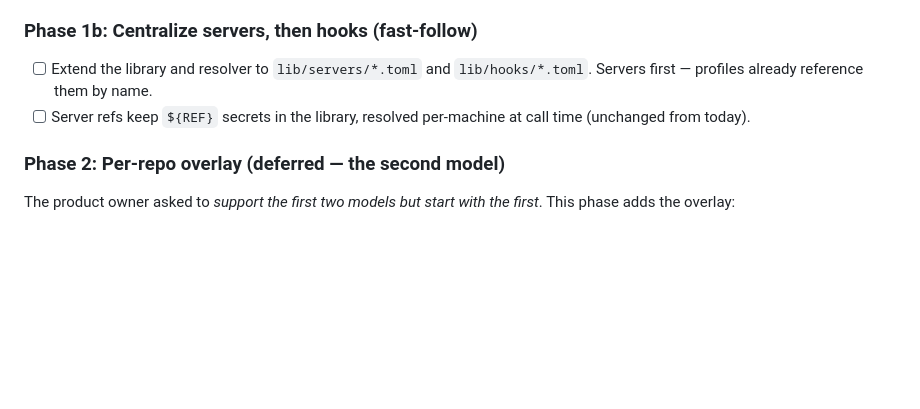
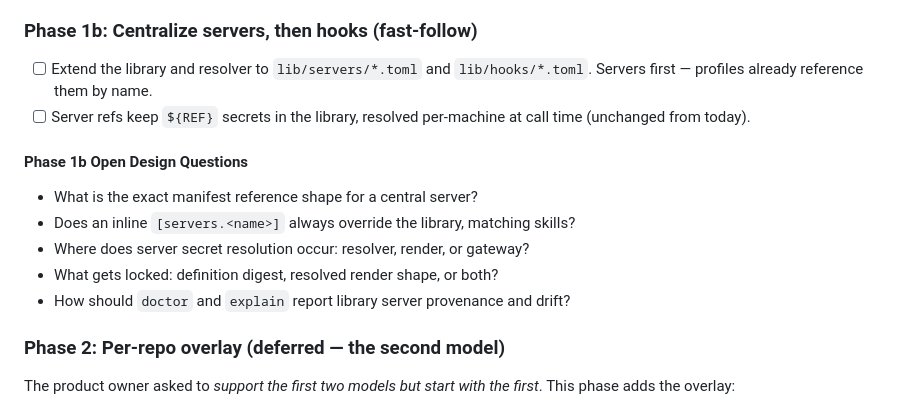
Before and after one commit to Tarekkharsa/agentstack, a Markdown page: plan/central-store.md, the part around the change. GitHub-like rendering; blank space fills up the shorter version.

Commit message:
docs: record Phase 1b open design questions for central servers
Lightweight scoping block so a cold-start session can begin from the
right questions (reference shape, override semantics, secret-resolution
seam, lock contents, doctor/explain reporting) without prematurely
deciding server semantics.

```diff
--- a/plan/central-store.md
+++ b/plan/central-store.md
@@ -244,6 +244,14 @@ defined by path:
 - [ ] Server refs keep `${REF}` secrets in the library, resolved per-machine at
       call time (unchanged from today).
 
+#### Phase 1b Open Design Questions
+
+- What is the exact manifest reference shape for a central server?
+- Does an inline `[servers.<name>]` always override the library, matching skills?
+- Where does server secret resolution occur: resolver, render, or gateway?
+- What gets locked: definition digest, resolved render shape, or both?
+- How should `doctor` and `explain` report library server provenance and drift?
+
 ### Phase 2: Per-repo overlay (deferred — the second model)
 
 The product owner asked to *support the first two models but start with the
```
